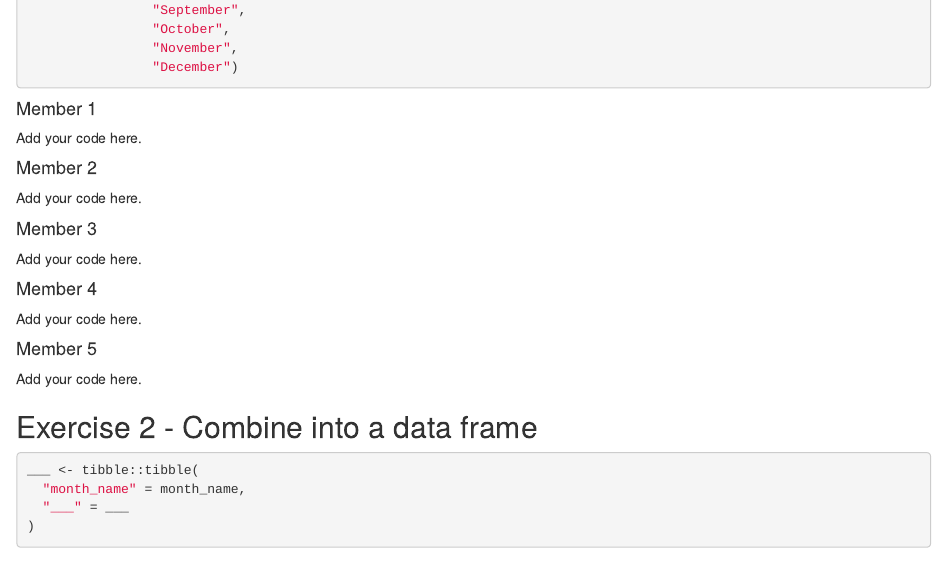
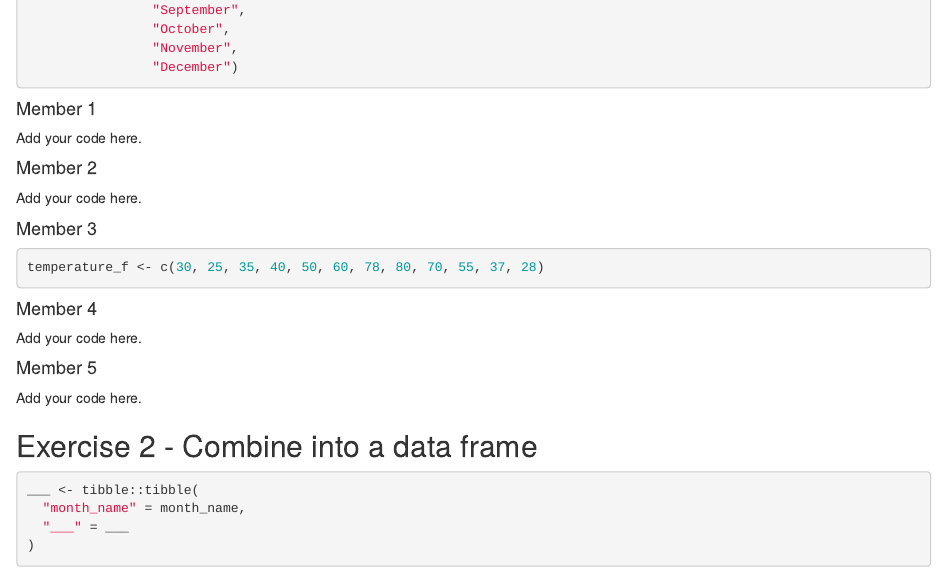
Before and after one commit to LianeRosario/unit-4-6-review-GROUP4, an R Markdown document (u4-u6-review-1-starter.Rmd): the page in a window 1100 px wide, from 580 px down. Rendered offline with R 4.5, knitr and Pandoc, with nearby package versions.

Commit message:
ex. 1 - temp vector created

````diff
--- a/u4-u6-review-1-starter.Rmd
+++ b/u4-u6-review-1-starter.Rmd
@@ -44,7 +45,9 @@ Add your code here.
 
 #### Member 3
 
-Add your code here.
+```{r temperature-fahrenheit-vector}
+temperature_f <- c(30, 25, 35, 40, 50, 60, 78, 80, 70, 55, 37, 28)
+```
 
 #### Member 4
 
````
Also changed, not shown: u4-u6-review-1-starter.Rmd (1 more changed lines).
